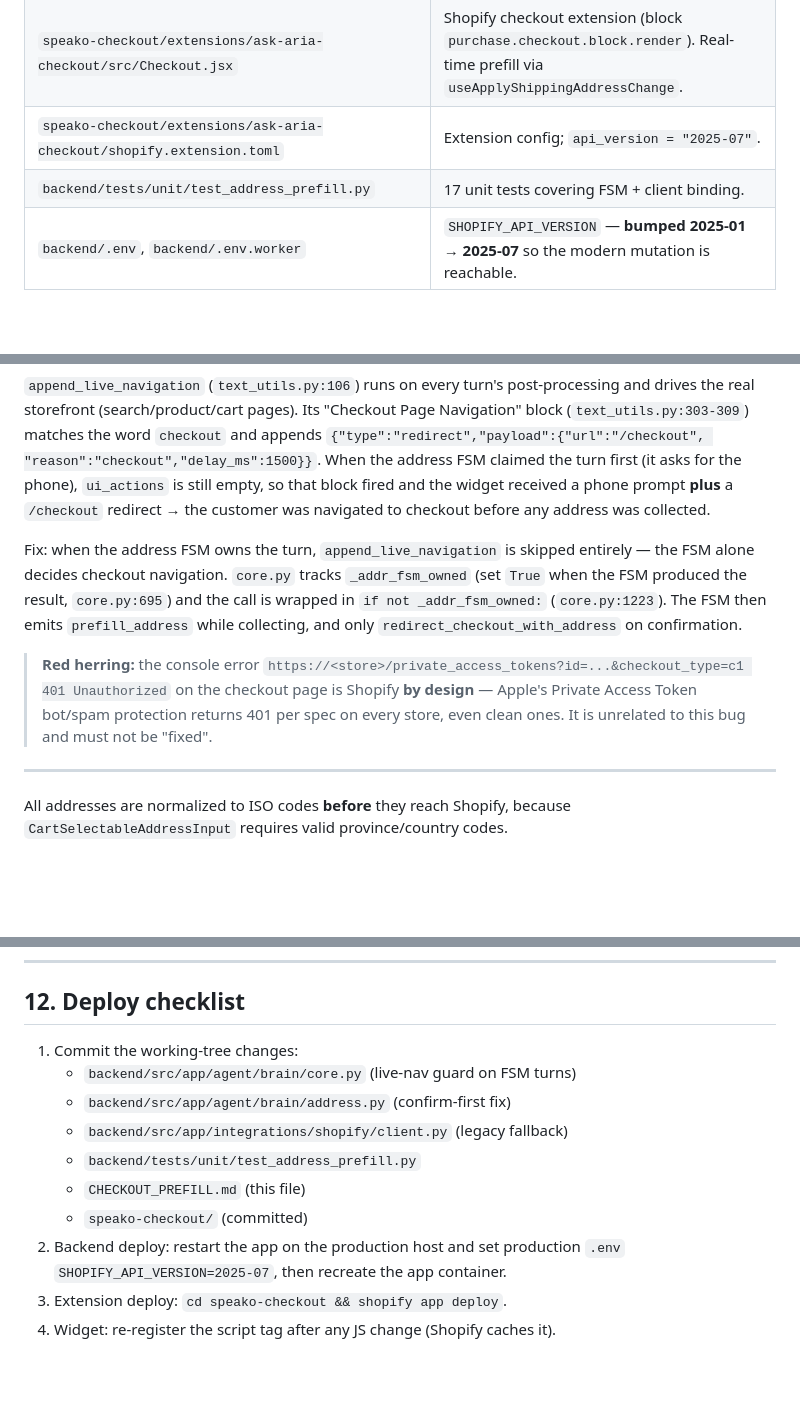
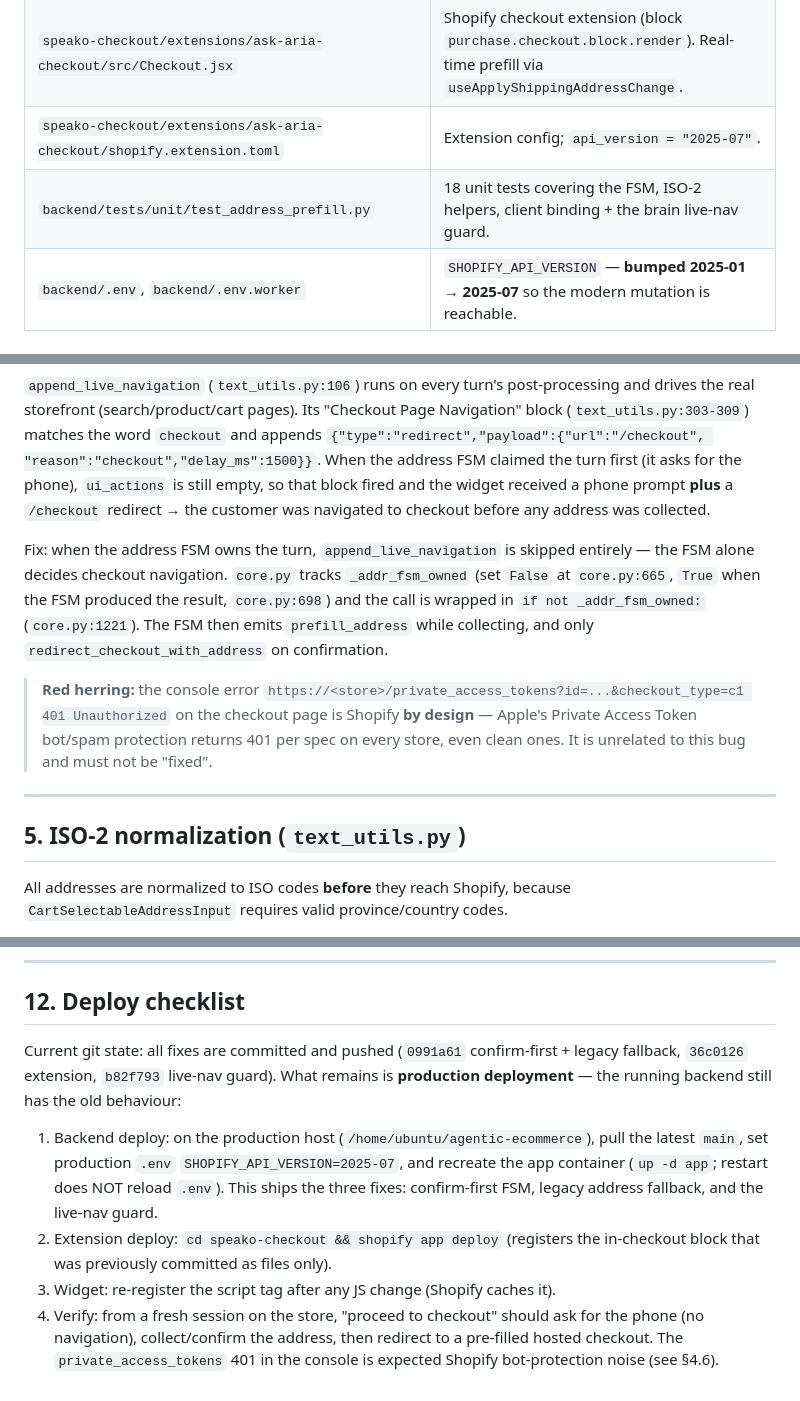
Before and after one commit to Nuro7/agentic-ecommerce, a Markdown page: CHECKOUT_PREFILL.md, 3 parts joined by grey strips. Drawn GitHub-style; blank space fills up the shorter version.

Commit message:
docs(checkout): restore section 5 heading, refresh line refs, test counts, and deploy status

```diff
--- a/CHECKOUT_PREFILL.md
+++ b/CHECKOUT_PREFILL.md
@@ -82,7 +82,7 @@ itself except from the CONFIRMING "yes" branch.
 | `backend/static/wooagent-widget.js` | PDP/theme widget. Processes `ui_action`s and navigates. **DO NOT MODIFY WooCommerce paths.** |
 | `speako-checkout/extensions/ask-aria-checkout/src/Checkout.jsx` | Shopify checkout extension (block `purchase.checkout.block.render`). Real-time prefill via `useApplyShippingAddressChange`. |
 | `speako-checkout/extensions/ask-aria-checkout/shopify.extension.toml` | Extension config; `api_version = "2025-07"`. |
-| `backend/tests/unit/test_address_prefill.py` | 17 unit tests covering FSM + client binding. |
+| `backend/tests/unit/test_address_prefill.py` | 18 unit tests covering the FSM, ISO-2 helpers, client binding + the brain live-nav guard. |
 | `backend/.env`, `backend/.env.worker` | `SHOPIFY_API_VERSION` — **bumped 2025-01 → 2025-07** so the modern mutation is reachable. |
 
 ---
@@ -155,10 +155,10 @@ customer was navigated to checkout before any address was collected.
 
 Fix: when the address FSM owns the turn, `append_live_navigation` is skipped
 entirely — the FSM alone decides checkout navigation. `core.py` tracks
-`_addr_fsm_owned` (set `True` when the FSM produced the result, `core.py:695`)
-and the call is wrapped in `if not _addr_fsm_owned:` (`core.py:1223`). The FSM
-then emits `prefill_address` while collecting, and only
-`redirect_checkout_with_address` on confirmation.
+`_addr_fsm_owned` (set `False` at `core.py:665`, `True` when the FSM produced
+the result, `core.py:698`) and the call is wrapped in `if not _addr_fsm_owned:`
+(`core.py:1221`). The FSM then emits `prefill_address` while collecting, and
+only `redirect_checkout_with_address` on confirmation.
 
 > **Red herring:** the console error
 > `https://<store>/private_access_tokens?id=...&checkout_type=c1 401 Unauthorized`
@@ -167,6 +167,8 @@ then emits `prefill_address` while collecting, and only
 > unrelated to this bug and must not be "fixed".
 
 ---
+
+## 5. ISO-2 normalization (`text_utils.py`)
 
 All addresses are normalized to ISO codes **before** they reach Shopify, because
 `CartSelectableAddressInput` requires valid province/country codes.
@@ -334,14 +336,19 @@ Run: `cd backend && python -m pytest tests/unit/test_address_prefill.py -q`
 
 ## 12. Deploy checklist
 
-1. Commit the working-tree changes:
-   - `backend/src/app/agent/brain/core.py` (live-nav guard on FSM turns)
-   - `backend/src/app/agent/brain/address.py` (confirm-first fix)
-   - `backend/src/app/integrations/shopify/client.py` (legacy fallback)
-   - `backend/tests/unit/test_address_prefill.py`
-   - `CHECKOUT_PREFILL.md` (this file)
-   - `speako-checkout/` (committed)
-2. Backend deploy: restart the app on the production host and set production
-   `.env` `SHOPIFY_API_VERSION=2025-07`, then recreate the app container.
-3. Extension deploy: `cd speako-checkout && shopify app deploy`.
-4. Widget: re-register the script tag after any JS change (Shopify caches it).
+Current git state: all fixes are committed and pushed (`0991a61` confirm-first +
+legacy fallback, `36c0126` extension, `b82f793` live-nav guard). What remains is
+**production deployment** — the running backend still has the old behaviour:
+
+1. Backend deploy: on the production host (`/home/ubuntu/agentic-ecommerce`),
+   pull the latest `main`, set production `.env` `SHOPIFY_API_VERSION=2025-07`,
+   and recreate the app container (`up -d app`; restart does NOT reload `.env`).
+   This ships the three fixes: confirm-first FSM, legacy address fallback, and
+   the live-nav guard.
+2. Extension deploy: `cd speako-checkout && shopify app deploy` (registers the
+   in-checkout block that was previously committed as files only).
+3. Widget: re-register the script tag after any JS change (Shopify caches it).
+4. Verify: from a fresh session on the store, "proceed to checkout" should ask
+   for the phone (no navigation), collect/confirm the address, then redirect to
+   a pre-filled hosted checkout. The `private_access_tokens` 401 in the console
+   is expected Shopify bot-protection noise (see §4.6).
```
Also changed, not shown: other parts of CHECKOUT_PREFILL.md (+1 -1 lines).
